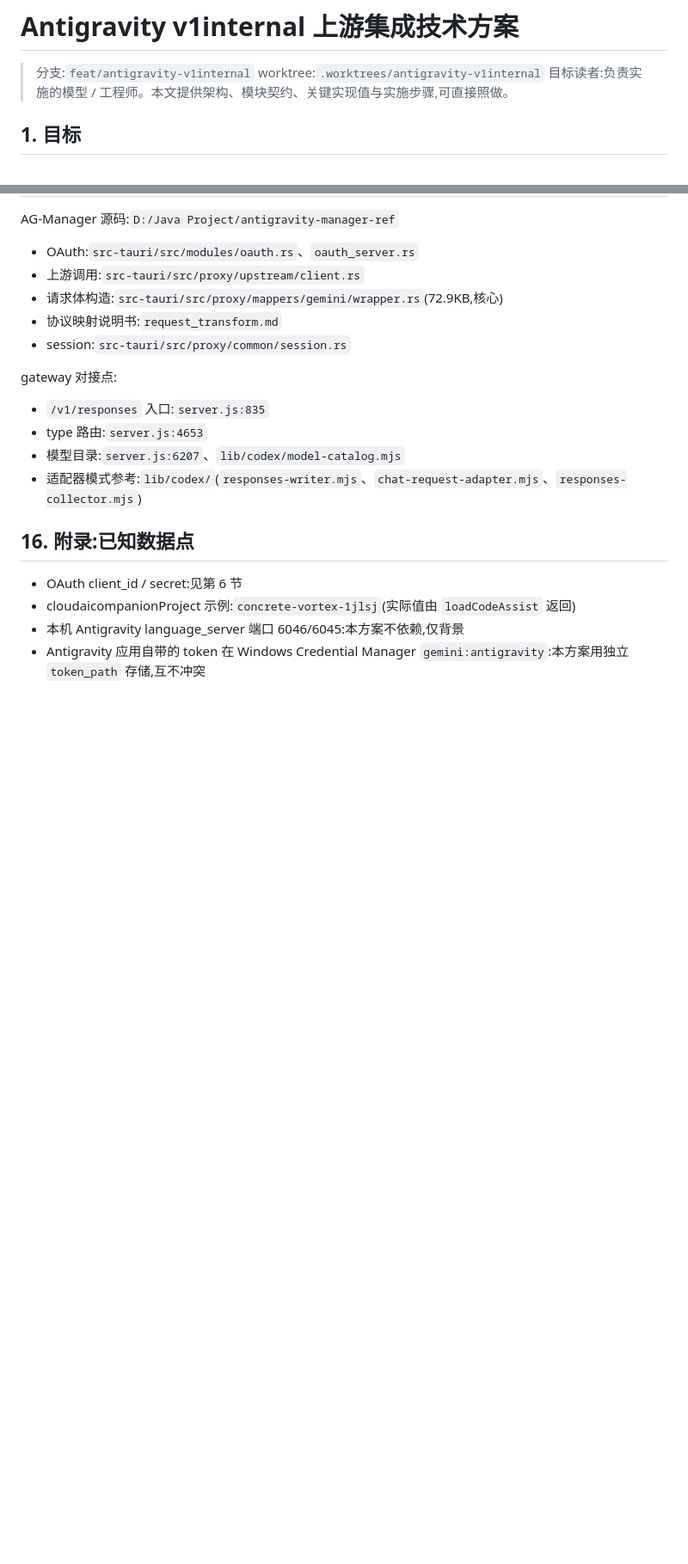
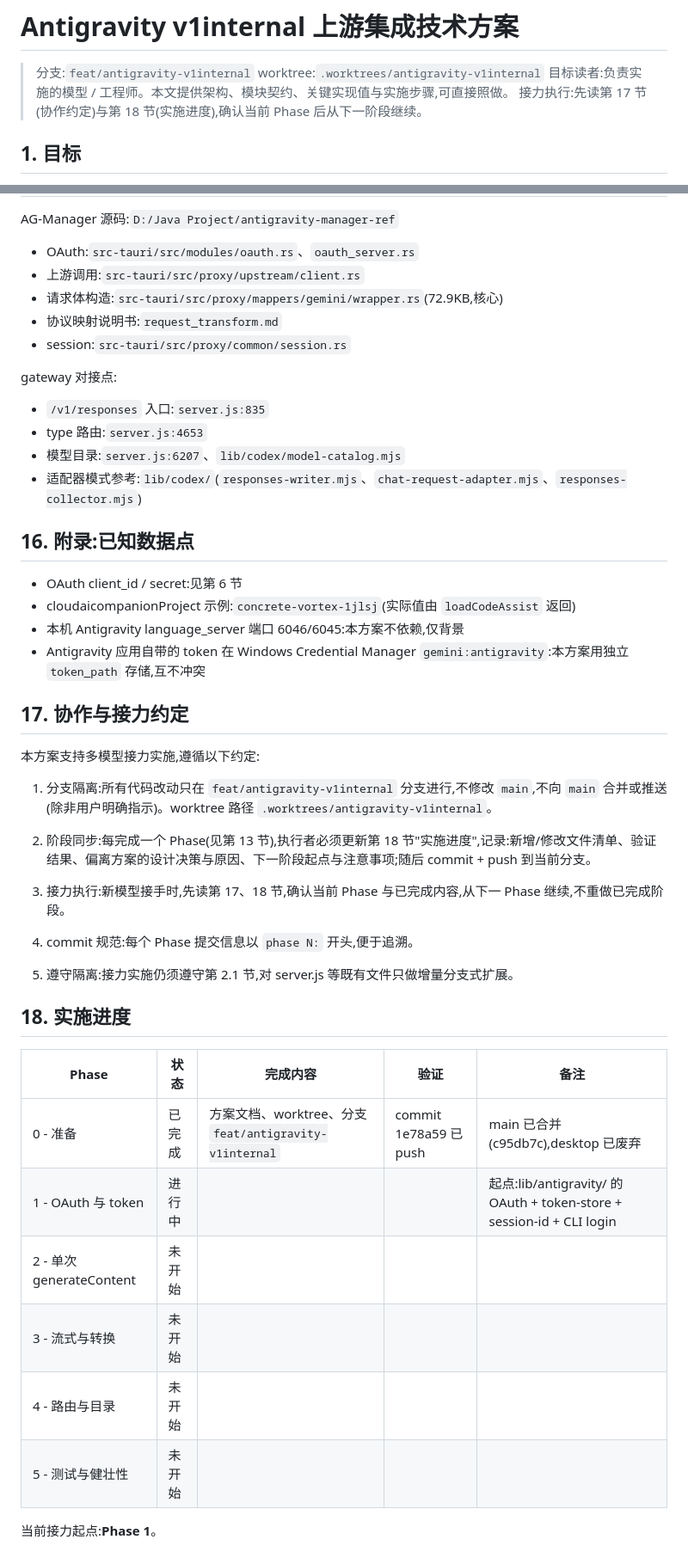
Before and after one commit to zlpawn/local-ai-gateway, a Markdown page: docs/ANTIGRAVITY_V1INTERNAL_PLAN.md, 2 parts joined by grey strips. Shown at 86% size. Rendered like a GitHub page; blank space fills up the shorter version.

Commit message:
docs(plan): add handoff protocol & implementation progress tracker
Section 17 codifies the branch-isolation + per-phase sync convention so
multiple models can hand off: all changes stay on feat/antigravity-v1internal
(never main), each completed phase updates section 18 progress table.
Section 18 is the live tracker other models read first on pickup.

```diff
--- a/docs/ANTIGRAVITY_V1INTERNAL_PLAN.md
+++ b/docs/ANTIGRAVITY_V1INTERNAL_PLAN.md
@@ -2,6 +2,7 @@
 
 > 分支:`feat/antigravity-v1internal`  worktree:`.worktrees/antigravity-v1internal`
 > 目标读者:负责实施的模型 / 工程师。本文提供架构、模块契约、关键实现值与实施步骤,可直接照做。
+> 接力执行:先读第 17 节(协作约定)与第 18 节(实施进度),确认当前 Phase 后从下一阶段继续。
 
 ## 1. 目标
 
@@ -326,3 +327,29 @@ gateway 对接点:
 - cloudaicompanionProject 示例:`concrete-vortex-1jlsj`(实际值由 `loadCodeAssist` 返回)
 - 本机 Antigravity language_server 端口 6046/6045:本方案不依赖,仅背景
 - Antigravity 应用自带的 token 在 Windows Credential Manager `gemini:antigravity`:本方案用独立 `token_path` 存储,互不冲突
+## 17. 协作与接力约定
+
+本方案支持多模型接力实施,遵循以下约定:
+
+1. 分支隔离:所有代码改动只在 `feat/antigravity-v1internal` 分支进行,不修改 `main`,不向 `main` 合并或推送(除非用户明确指示)。worktree 路径 `.worktrees/antigravity-v1internal`。
+
+2. 阶段同步:每完成一个 Phase(见第 13 节),执行者必须更新第 18 节"实施进度",记录:新增/修改文件清单、验证结果、偏离方案的设计决策与原因、下一阶段起点与注意事项;随后 commit + push 到当前分支。
+
+3. 接力执行:新模型接手时,先读第 17、18 节,确认当前 Phase 与已完成内容,从下一 Phase 继续,不重做已完成阶段。
+
+4. commit 规范:每个 Phase 提交信息以 `phase N:` 开头,便于追溯。
+
+5. 遵守隔离:接力实施仍须遵守第 2.1 节,对 server.js 等既有文件只做增量分支式扩展。
+
+## 18. 实施进度
+
+| Phase | 状态 | 完成内容 | 验证 | 备注 |
+|---|---|---|---|---|
+| 0 - 准备 | 已完成 | 方案文档、worktree、分支 `feat/antigravity-v1internal` | commit 1e78a59 已 push | main 已合并(c95db7c),desktop 已废弃 |
+| 1 - OAuth 与 token | 进行中 | | | 起点:lib/antigravity/ 的 OAuth + token-store + session-id + CLI login |
+| 2 - 单次 generateContent | 未开始 | | | |
+| 3 - 流式与转换 | 未开始 | | | |
+| 4 - 路由与目录 | 未开始 | | | |
+| 5 - 测试与健壮性 | 未开始 | | | |
+
+当前接力起点:**Phase 1**。
```
